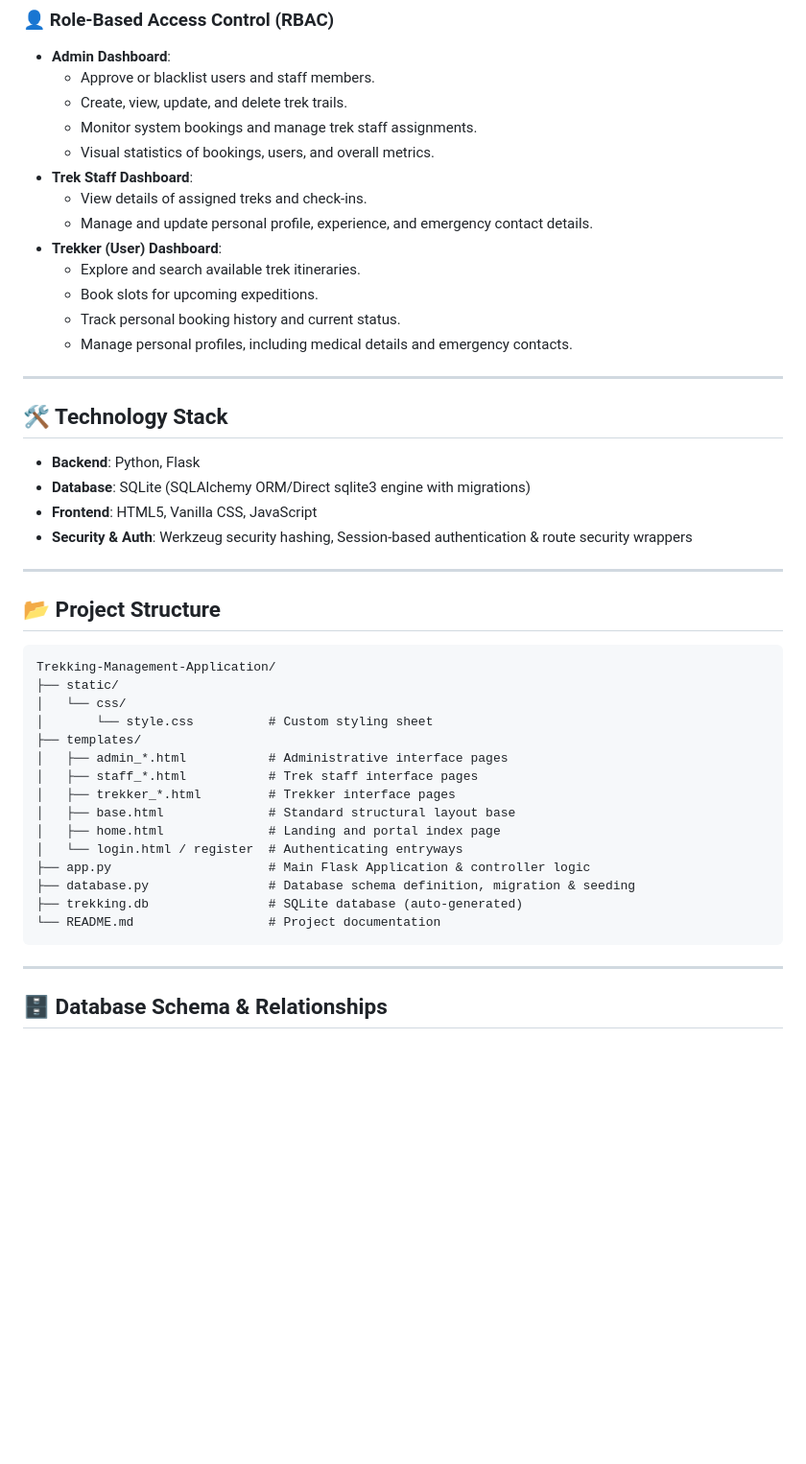
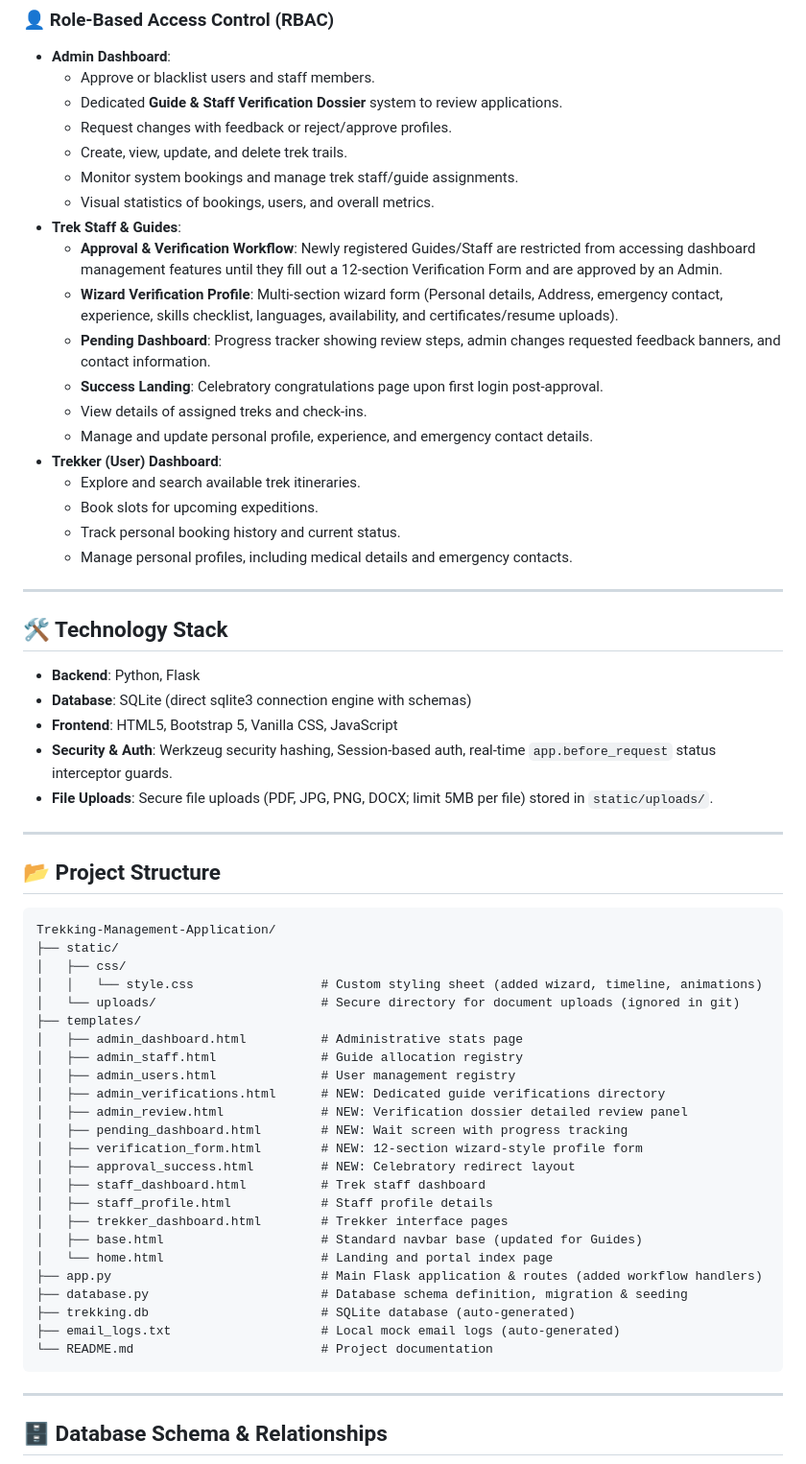
Before and after one commit to Arshpreetxsingh/TrekManagement, a Markdown page: README.md, the part around one of its changes. Shown at 96% size. Rendered like a GitHub page; blank space fills up the shorter version.

Commit message:
Update README.md with Guide/Staff verification workflow details

````diff
--- a/README.md
+++ b/README.md
@@ -9,10 +9,16 @@ A comprehensive Web Application built with **Flask** and **SQLite** to manage tr
 ### 👤 Role-Based Access Control (RBAC)
 *   **Admin Dashboard**:
     *   Approve or blacklist users and staff members.
+    *   Dedicated **Guide & Staff Verification Dossier** system to review applications.
+    *   Request changes with feedback or reject/approve profiles.
     *   Create, view, update, and delete trek trails.
-    *   Monitor system bookings and manage trek staff assignments.
+    *   Monitor system bookings and manage trek staff/guide assignments.
     *   Visual statistics of bookings, users, and overall metrics.
-*   **Trek Staff Dashboard**:
+*   **Trek Staff & Guides**:
+    *   **Approval & Verification Workflow**: Newly registered Guides/Staff are restricted from accessing dashboard management features until they fill out a 12-section Verification Form and are approved by an Admin.
+    *   **Wizard Verification Profile**: Multi-section wizard form (Personal details, Address, emergency contact, experience, skills checklist, languages, availability, and certificates/resume uploads).
+    *   **Pending Dashboard**: Progress tracker showing review steps, admin changes requested feedback banners, and contact information.
+    *   **Success Landing**: Celebratory congratulations page upon first login post-approval.
     *   View details of assigned treks and check-ins.
     *   Manage and update personal profile, experience, and emergency contact details.
 *   **Trekker (User) Dashboard**:
@@ -25,9 +31,10 @@ A comprehensive Web Application built with **Flask** and **SQLite** to manage tr
 
 ## 🛠️ Technology Stack
 *   **Backend**: Python, Flask
-*   **Database**: SQLite (SQLAlchemy ORM/Direct sqlite3 engine with migrations)
-*   **Frontend**: HTML5, Vanilla CSS, JavaScript
-*   **Security & Auth**: Werkzeug security hashing, Session-based authentication & route security wrappers
+*   **Database**: SQLite (direct sqlite3 connection engine with schemas)
+*   **Frontend**: HTML5, Bootstrap 5, Vanilla CSS, JavaScript
+*   **Security & Auth**: Werkzeug security hashing, Session-based auth, real-time `app.before_request` status interceptor guards.
+*   **File Uploads**: Secure file uploads (PDF, JPG, PNG, DOCX; limit 5MB per file) stored in `static/uploads/`.
 
 ---
 
@@ -35,19 +42,28 @@ A comprehensive Web Application built with **Flask** and **SQLite** to manage tr
 ```text
 Trekking-Management-Application/
 ├── static/
-│   └── css/
-│       └── style.css          # Custom styling sheet
+│   ├── css/
+│   │   └── style.css                 # Custom styling sheet (added wizard, timeline, animations)
+│   └── uploads/                      # Secure directory for document uploads (ignored in git)
 ├── templates/
-│   ├── admin_*.html           # Administrative interface pages
-│   ├── staff_*.html           # Trek staff interface pages
-│   ├── trekker_*.html         # Trekker interface pages
-│   ├── base.html              # Standard structural layout base
-│   ├── home.html              # Landing and portal index page
-│   └── login.html / register  # Authenticating entryways
-├── app.py                     # Main Flask Application & controller logic
-├── database.py                # Database schema definition, migration & seeding
-├── trekking.db                # SQLite database (auto-generated)
-└── README.md                  # Project documentation
+│   ├── admin_dashboard.html          # Administrative stats page
+│   ├── admin_staff.html              # Guide allocation registry
+│   ├── admin_users.html              # User management registry
+│   ├── admin_verifications.html      # NEW: Dedicated guide verifications directory
+│   ├── admin_review.html             # NEW: Verification dossier detailed review panel
+│   ├── pending_dashboard.html        # NEW: Wait screen with progress tracking
+│   ├── verification_form.html        # NEW: 12-section wizard-style profile form
+│   ├── approval_success.html         # NEW: Celebratory redirect layout
+│   ├── staff_dashboard.html          # Trek staff dashboard
+│   ├── staff_profile.html            # Staff profile details
+│   ├── trekker_dashboard.html        # Trekker interface pages
+│   ├── base.html                     # Standard navbar base (updated for Guides)
+│   └── home.html                     # Landing and portal index page
+├── app.py                            # Main Flask application & routes (added workflow handlers)
+├── database.py                       # Database schema definition, migration & seeding
+├── trekking.db                       # SQLite database (auto-generated)
+├── email_logs.txt                    # Local mock email logs (auto-generated)
+└── README.md                         # Project documentation
 ```
 
 ---
````
Also changed, not shown: other parts of README.md (+61 -7 lines).
